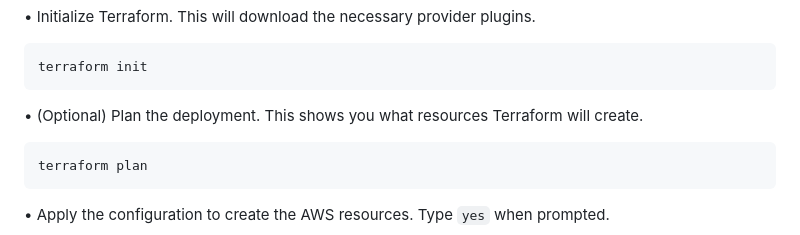
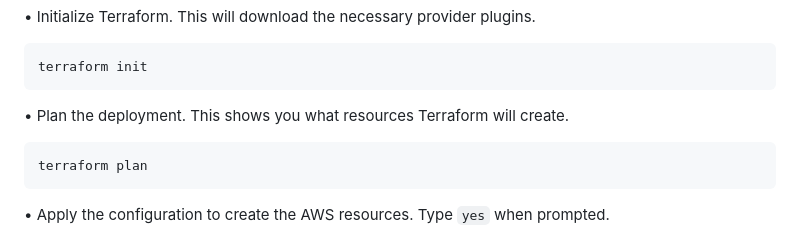
Before and after one commit to julien-muke/ai-image-recognition-terraform, a Markdown page: README.md, the part around the change. GitHub-like rendering.

Commit message:
🚀 update README.md

````diff
--- a/README.md
+++ b/README.md
@@ -867,7 +867,7 @@ cd ai-image-recognition-terraform/terraform
 terraform init
 ```
 
-• (Optional) Plan the deployment. This shows you what resources Terraform will create.
+• Plan the deployment. This shows you what resources Terraform will create.
 
 ```bash
 terraform plan
````
